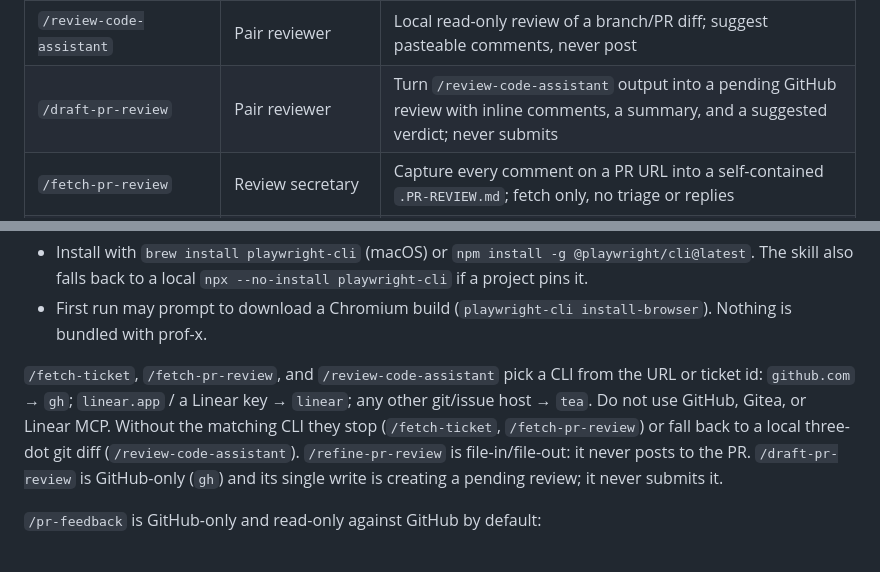
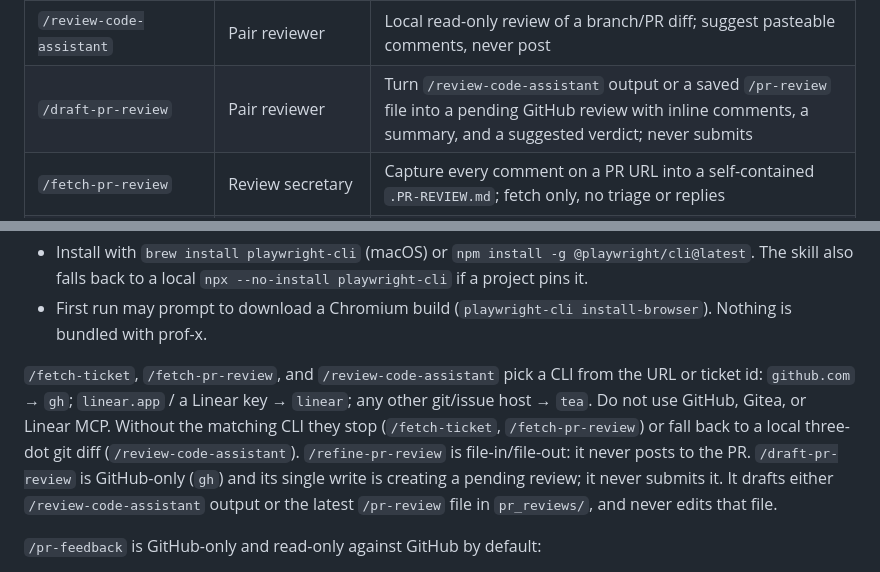
Before and after one commit to markupboy/prof-x, a Markdown page: README.md, 2 parts joined by grey strips. Rendered like a GitHub page.

```diff
--- a/README.md
+++ b/README.md
@@ -25,7 +25,7 @@ consistent agent behavior.
 | `/review`          | Paranoid staff engineer | Find the bugs that pass CI but blow up in production. Not a style nitpick pass         |
 | `/pr-review`       | Paranoid staff engineer | Critical review of a PR authored by someone other than self                            |
 | `/review-code-assistant` | Pair reviewer     | Local read-only review of a branch/PR diff; suggest pasteable comments, never post     |
-| `/draft-pr-review` | Pair reviewer           | Turn `/review-code-assistant` output into a pending GitHub review with inline comments, a summary, and a suggested verdict; never submits |
+| `/draft-pr-review` | Pair reviewer           | Turn `/review-code-assistant` output or a saved `/pr-review` file into a pending GitHub review with inline comments, a summary, and a suggested verdict; never submits |
 | `/fetch-pr-review` | Review secretary        | Capture every comment on a PR URL into a self-contained `.PR-REVIEW.md`; fetch only, no triage or replies |
 | `/refine-pr-review` | Author's advocate      | Triage a fetched PR-REVIEW file with the user, draft replies, and write REQUIREMENTS for accepted changes |
 | `/pr-feedback`     | Author's advocate       | Validate a GitHub PR review thread against the code, then PROCEED, CLARIFY, or PUSH BACK — replies to the thread only with explicit permission |
@@ -82,7 +82,7 @@ Most skills only need `git` plus the host CLIs (`gh` for GitHub, `tea` for Gitea
 - Install with `brew install playwright-cli` (macOS) or `npm install -g @playwright/cli@latest`. The skill also falls back to a local `npx --no-install playwright-cli` if a project pins it.
 - First run may prompt to download a Chromium build (`playwright-cli install-browser`). Nothing is bundled with prof-x.
 
-`/fetch-ticket`, `/fetch-pr-review`, and `/review-code-assistant` pick a CLI from the URL or ticket id: `github.com` → `gh`; `linear.app` / a Linear key → `linear`; any other git/issue host → `tea`. Do not use GitHub, Gitea, or Linear MCP. Without the matching CLI they stop (`/fetch-ticket`, `/fetch-pr-review`) or fall back to a local three-dot git diff (`/review-code-assistant`). `/refine-pr-review` is file-in/file-out: it never posts to the PR. `/draft-pr-review` is GitHub-only (`gh`) and its single write is creating a pending review; it never submits it.
+`/fetch-ticket`, `/fetch-pr-review`, and `/review-code-assistant` pick a CLI from the URL or ticket id: `github.com` → `gh`; `linear.app` / a Linear key → `linear`; any other git/issue host → `tea`. Do not use GitHub, Gitea, or Linear MCP. Without the matching CLI they stop (`/fetch-ticket`, `/fetch-pr-review`) or fall back to a local three-dot git diff (`/review-code-assistant`). `/refine-pr-review` is file-in/file-out: it never posts to the PR. `/draft-pr-review` is GitHub-only (`gh`) and its single write is creating a pending review; it never submits it. It drafts either `/review-code-assistant` output or the latest `/pr-review` file in `pr_reviews/`, and never edits that file.
 
 `/pr-feedback` is GitHub-only and read-only against GitHub by default:
 
```
Also changed, not shown: CLAUDE.md (+1 -1 lines), skills/draft-pr-review/SKILL.md (+72 -21 lines).
